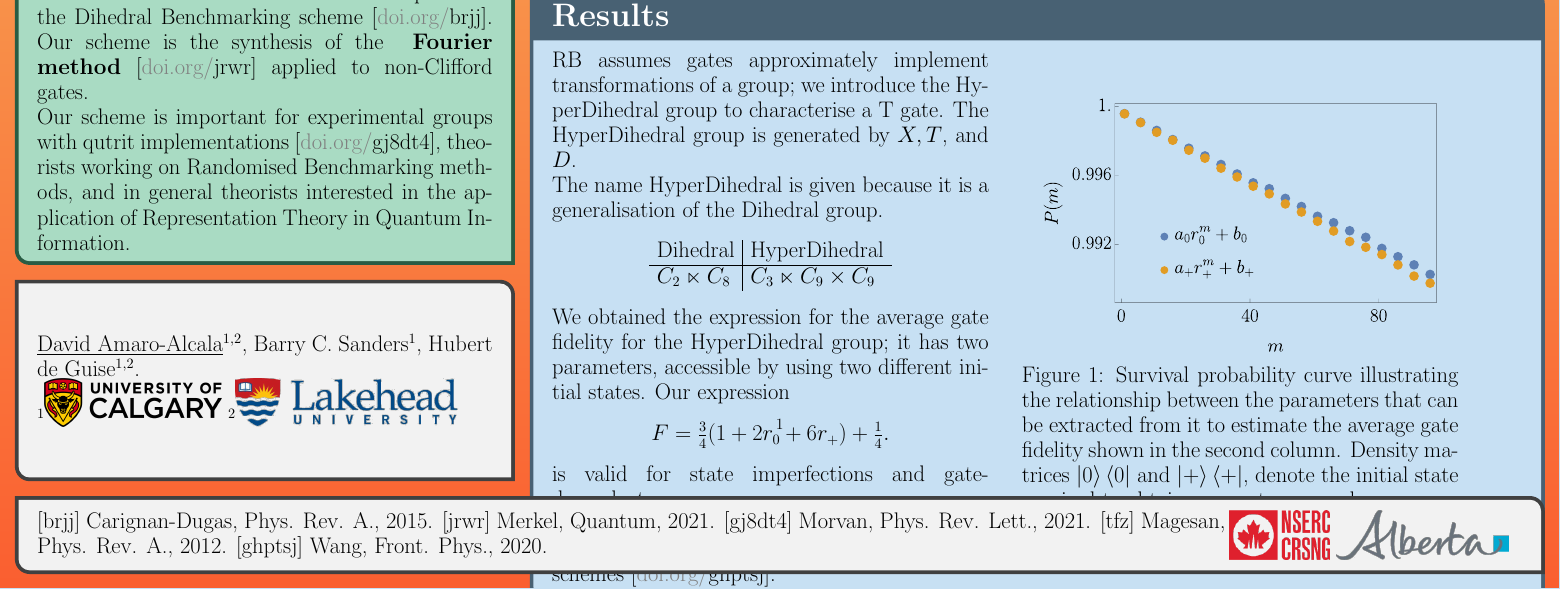
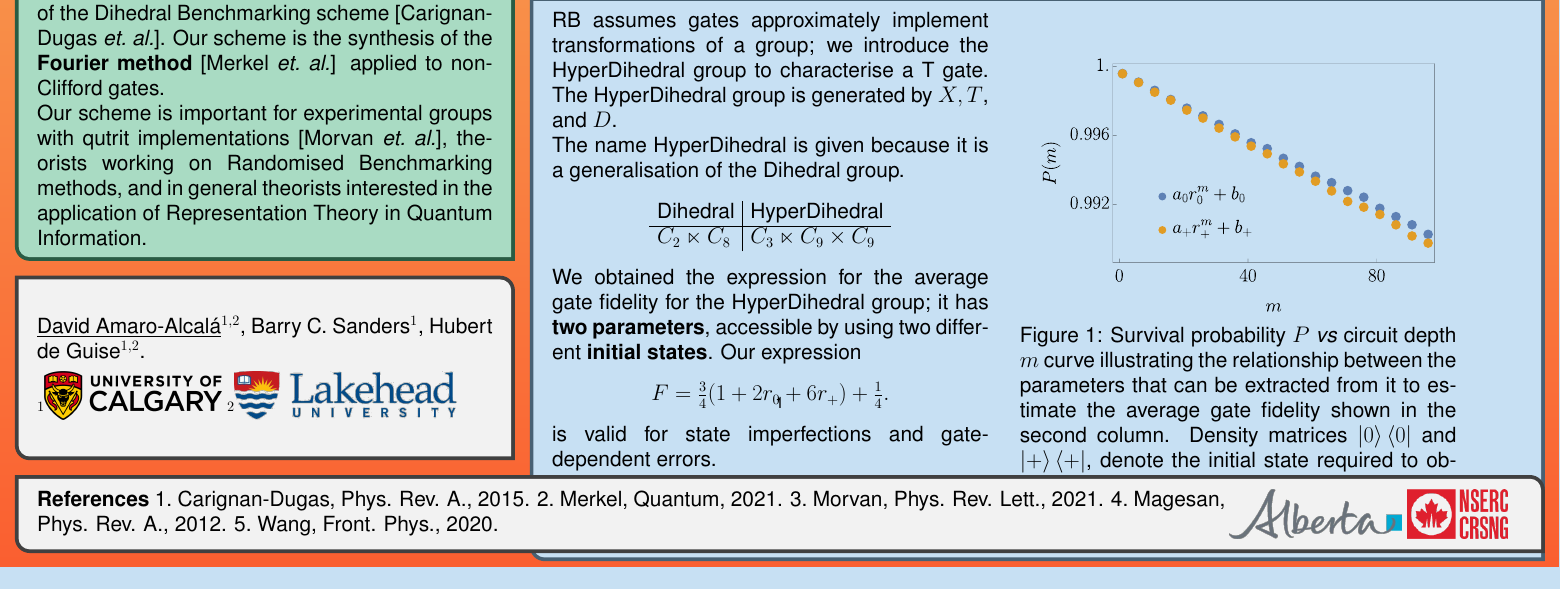
Before and after one commit to davidamaro/poster-quantum-days-2023, a LaTeX document (poster.tex): part of the page, cut so that both start at the same text. Compiled offline with pdfLaTeX.

Commit message:
reference style modified

```diff
--- a/poster.tex
+++ b/poster.tex
@@ -9,6 +9,13 @@
 \usepackage{braket}
 \usepackage{mdframed}
 \usepackage{caption}
+\usepackage[inline]{enumitem}
+
+%fonts
+% \usepackage{avant}
+\usepackage{helvet}
+\renewcommand{\familydefault}{\sfdefault}
+
 \usepackage{xcolor}% and then
 % \definecolor{rojito}{RGB}{128,0,0}
 % \definecolor{rojito}{HTML}{a31621}
@@ -25,7 +32,8 @@
 % \pagestyle{empty}
 % \pagecolor{red}
 % \newcommand{\myref}[1] { This is the Wikibook about LaTeX supported by #1}
-\newcommand{\myref}[1] {[{\color{gray}doi.org/}#1]}
+% \newcommand{\myref}[1] {[{\color{gray}doi.org/}#1]}
+\newcommand{\myref}[1] {[#1]}
 
 \begin{document}
 
@@ -52,11 +60,11 @@ We introduce a \textbf{ scheme to characterise a qutrit T gate}.
 
 Our scheme is
 % a \textbf{ feasible} extension to qutrits of the Dihedral Benchmarking scheme doi.org/brjj.
-a \textbf{ feasible} extension to qutrits of the Dihedral Benchmarking scheme \myref{brjj}.
-Our scheme is the synthesis of the \textbf{ Fourier method} \myref{jrwr} applied to non-Clifford gates.
+a \textbf{ feasible} extension to qutrits of the Dihedral Benchmarking scheme \myref{Carignan-Dugas \emph{et.~al.}}.
+Our scheme is the synthesis of the \textbf{ Fourier method} \myref{Merkel \emph{et.~al.}} applied to non-Clifford gates.
 
 
-Our scheme is important for experimental groups with qutrit implementations \myref{gj8dt4},
+Our scheme is important for experimental groups with qutrit implementations \myref{Morvan \emph{et.~al.}},
 theorists working on Randomised Benchmarking methods, and in general theorists
 interested in the application of Representation Theory in Quantum Information.
 }
@@ -147,14 +155,14 @@ Our expression
 is valid for state imperfections and gate-dependent errors.
 \par
 Our method is feasible because it requires the same resources in already established
-RB schemes \myref{ghptsj}.
+RB schemes \myref{Wang \emph{et.~al.}}.
 \end{minipage}
 \hspace{0.02\textwidth}
 \begin{minipage}{0.45\linewidth}
 \begin{center}
 \includegraphics[width=0.9\textwidth]{auxiliary figures/simulation.pdf}
 \captionof{figure}{%\small
-Survival probability curve illustrating the relationship between the parameters
+Survival probability \(P\) \emph{vs} circuit depth \(m\) curve illustrating the relationship between the parameters
 that can be extracted from it to estimate the average gate fidelity shown in the
 second column.
 Density matrices \(\ket{0}\bra{0}\)
@@ -175,23 +183,32 @@ and \(r_+\), respectively.
 }{
 \begin{minipage}{0.8\linewidth}
     {%\tiny
-[brjj] Carignan-Dugas, Phys. Rev. A., 2015.
-[jrwr] Merkel, Quantum, 2021.
-[gj8dt4] Morvan, Phys. Rev. Lett., 2021.
-[tfz] Magesan, Phys. Rev. A., 2012.
-[ghptsj] Wang, Front. Phys., 2020.
+    \textbf{References}
+% [brjj] Carignan-Dugas, Phys. Rev. A., 2015.
+% [jrwr] Merkel, Quantum, 2021.
+% [gj8dt4] Morvan, Phys. Rev. Lett., 2021.
+% [tfz] Magesan, Phys. Rev. A., 2012.
+% [ghptsj] Wang, Front. Phys., 2020.
+\begin{enumerate*}
+\item Carignan-Dugas, Phys. Rev. A., 2015.
+\item Merkel, Quantum, 2021.
+\item Morvan, Phys. Rev. Lett., 2021.
+\item Magesan, Phys. Rev. A., 2012.
+\item Wang, Front. Phys., 2020.
+\end{enumerate*}
 }
 \end{minipage}
 \begin{minipage}{0.20\linewidth}
+    \includegraphics[height=13mm]{auxiliary figures/cpe-government-of-alberta-logo.png}
     \includegraphics[height=13mm]{auxiliary figures/img-logo2-en.png}
-    \includegraphics[height=13mm]{auxiliary figures/cpe-government-of-alberta-logo.png}
 \end{minipage}
 }
 
 % \posterbox{name=authors,column=1,above=referencesAndAcknowledgements}{
 % \posterbox{name=authors,column=1,between=referencesAndAcknowledgements and project}{
 \posterbox[valign=center]{name=authors,column=1,between=project and referencesAndAcknowledgements}{
-    \underline{David Amaro-Alcala}\({}^{1,2}\), Barry C. Sanders\({}^{1}\), Hubert de Guise\({}^{1,2}\).
+    \underline{David Amaro-Alcal\'a}\({}^{1,2}\), Barry C. Sanders\({}^{1}\), Hubert de Guise\({}^{1,2}\).
+    \vspace*{3mm}
     % DAA is supported by the Government of Alberta and NSERC.
 
     % \includegraphics[width=0.3\textwidth]{auxiliary figures/img-logo2-en.png}
```
Also changed, not shown: poster.tex (6 more changed lines).
